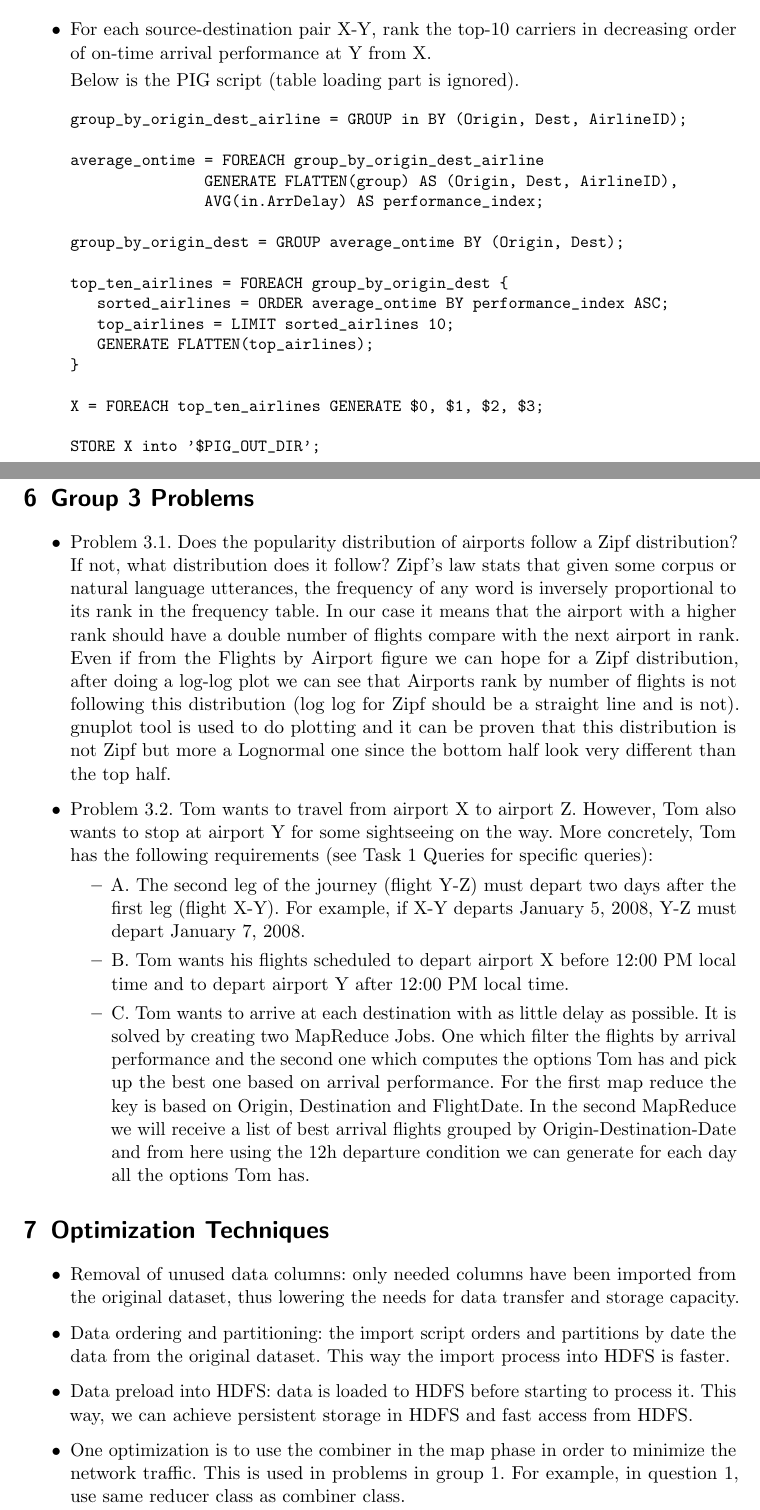
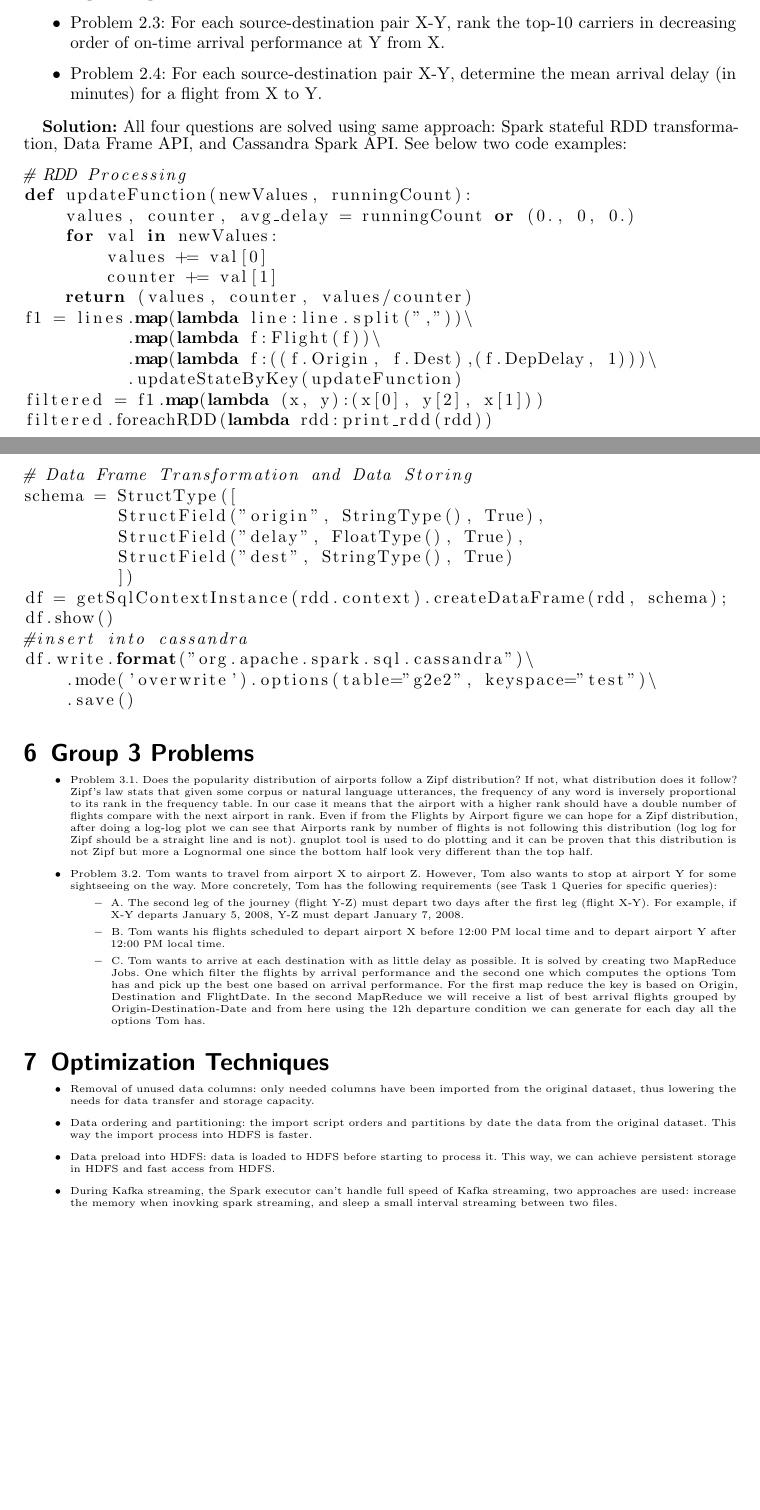
Before and after one commit to myhangshi/ccompute, a LaTeX document (Task2/task2.tex): two parts of pages 4 and 5 of 6 before the commit and two parts of pages 3 and 4 of 4 after it, joined at a grey line, cut so that both start at the same text, the shorter picture padded with empty space. Compiled offline with pdfLaTeX.

Commit message:
more changes in task 2 report

```diff
--- a/Task2/task2.tex
+++ b/Task2/task2.tex
@@ -2,7 +2,6 @@
 
 \usepackage[english]{babel}
 \usepackage{microtype}
-\usepackage{blindtext}
 \usepackage{listings}
 \usepackage{hyperref}
 \usepackage{csquotes}
@@ -111 +104,5 @@ This is a similar problem as Problem 1.2. We use (weekday, delay) as input data.
+\item Problem 2.2: For each airport X, rank the top-10 airports in decreasing order of on-time departure performance from X.
+\item Problem 2.3: For each source-destination pair X-Y, rank the top-10 carriers in decreasing order of on-time arrival performance at Y from X.
+\item Problem 2.4: For each source-destination pair X-Y, determine the mean arrival delay (in minutes) for a flight from X to Y.
+\end{itemize}
 
@@ -126,14 +109,32 @@ in  = LOAD '$PIG_IN_DIR' AS
-group_by_origin_airline = GROUP in BY (Origin, Carrier, AirlineID);
-average_ontime = FOREACH group_by_origin_airline
-                 GENERATE FLATTEN(group) AS (Origin, Carrier, AirlineID),
-                          AVG(in.DepDelay) AS performance_index;
-group_by_origin = GROUP average_ontime BY Origin;
-top_ten_airlines = FOREACH group_by_origin {
-   sorted_airlines = ORDER average_ontime BY performance_index ASC;
-   top_airlines = LIMIT sorted_airlines 10;
-   GENERATE FLATTEN(top_airlines);
-}
+\textbf{Solution:} All four questions are solved using same approach: Spark stateful RDD transformation, Data Frame API, and Cassandra Spark API. See below two code examples:
+\tiny \begin{lstlisting}[language = python]
+# RDD Processing
+def updateFunction(newValues, runningCount):
+    values, counter, avg_delay = runningCount or (0., 0, 0.)
+    for val in newValues:
+        values += val[0]
+        counter += val[1]
+    return (values, counter, values/counter)
+f1 = lines.map(lambda line:line.split(","))\
+          .map(lambda f:Flight(f))\
+          .map(lambda f:((f.Origin, f.Dest),(f.DepDelay, 1)))\
+          .updateStateByKey(updateFunction)
+filtered = f1.map(lambda (x, y):(x[0], y[2], x[1]))
+filtered.foreachRDD(lambda rdd:print_rdd(rdd))
+\end{lstlisting}
 
-X = FOREACH top_ten_airlines GENERATE $0, $1, $2, $3;
+\tiny \begin{lstlisting}[language = python]
+# Data Frame Transformation and Data Storing
+schema = StructType([
+         StructField("origin", StringType(), True),
+         StructField("delay", FloatType(), True),
+         StructField("dest", StringType(), True)
+         ])
+df = getSqlContextInstance(rdd.context).createDataFrame(rdd, schema);
+df.show()
+#insert into cassandra
+df.write.format("org.apache.spark.sql.cassandra")\
+    .mode('overwrite').options(table="g2e2", keyspace="test")\
+    .save()
+\end{lstlisting}
 
-STORE X into '$PIG_OUT_DIR';
@@ -147,49 +143,5 @@ Below is the PIG script (table loading part is ignored).
-group_by_origin_dest = GROUP in BY (Origin, Dest);
 
-average_ontime = FOREACH group_by_origin_dest
-                 GENERATE FLATTEN(group) AS (Origin, Dest),
-                          AVG(in.DepDelay) AS performance_index;
 
-group_by_origin = GROUP average_ontime BY Origin;
-top_ten_airports = FOREACH group_by_origin {
-   sorted_airports = ORDER average_ontime BY performance_index ASC;
-   top_airports = LIMIT sorted_airports 10;
-   GENERATE FLATTEN(top_airports);
-}
-
-X = FOREACH top_ten_airports GENERATE $0, $1, $2;
-
-STORE X into '$PIG_OUT_DIR';
-\end{verbatim}
-\normalsize
-
-\item For each source-destination pair X-Y, rank the top-10 carriers in decreasing order of on-time arrival performance at Y from X.
-
-Below is the PIG script (table loading part is ignored).
-\small\begin{verbatim}
-group_by_origin_dest_airline = GROUP in BY (Origin, Dest, AirlineID);
-
-average_ontime = FOREACH group_by_origin_dest_airline
-               GENERATE FLATTEN(group) AS (Origin, Dest, AirlineID),
-               AVG(in.ArrDelay) AS performance_index;
-
-group_by_origin_dest = GROUP average_ontime BY (Origin, Dest);
-
-top_ten_airlines = FOREACH group_by_origin_dest {
-   sorted_airlines = ORDER average_ontime BY performance_index ASC;
-   top_airlines = LIMIT sorted_airlines 10;
-   GENERATE FLATTEN(top_airlines);
-}
-
-X = FOREACH top_ten_airlines GENERATE $0, $1, $2, $3;
-
-STORE X into '$PIG_OUT_DIR';
-\end{verbatim}
-\normalsize
-
-%\item For each source-destination pair X-Y, determine the mean arrival delay (in minutes) for a flight from X to Y.
-
-\end{itemize}
 
 \section{Group 3 Problems}
 \begin{itemize}
@@ -210,7 +162,7 @@ flights by arrival performance and the second one which computes the options Tom
 \item Removal of unused data columns: only needed columns have been imported from the original dataset, thus lowering the needs for data transfer and storage capacity.
 \item Data ordering and partitioning: the import script orders and partitions by date the data from the original dataset. This way the import process into HDFS is faster.
 \item Data preload into HDFS: data  is loaded to HDFS before starting to process it. This way, we can achieve persistent storage in HDFS and fast access from HDFS.
-\item One optimization is to use the combiner in the map phase in order to minimize the network traffic. This is used in problems in group 1. For example, in question 1, use same reducer class as combiner class.
+\item During Kafka streaming, the Spark executor can't handle full speed of Kafka streaming, two approaches are used: increase the memory when inovking spark streaming, and sleep a small interval streaming between two files.
 
 \end{itemize}
 
```
Also changed, not shown: Task2/task2.tex (113 more changed lines).
